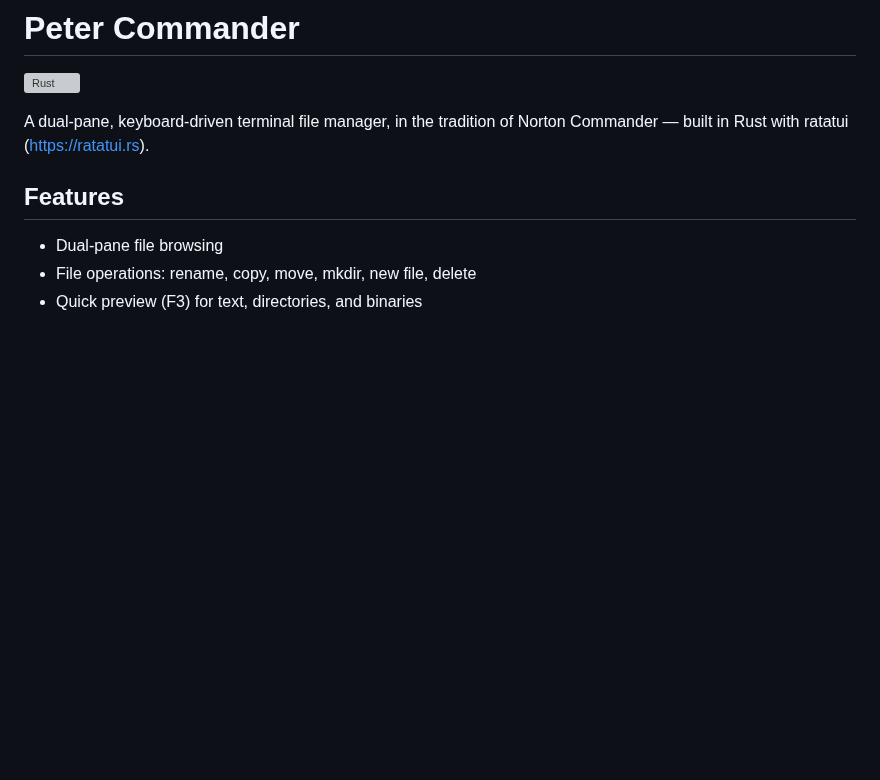
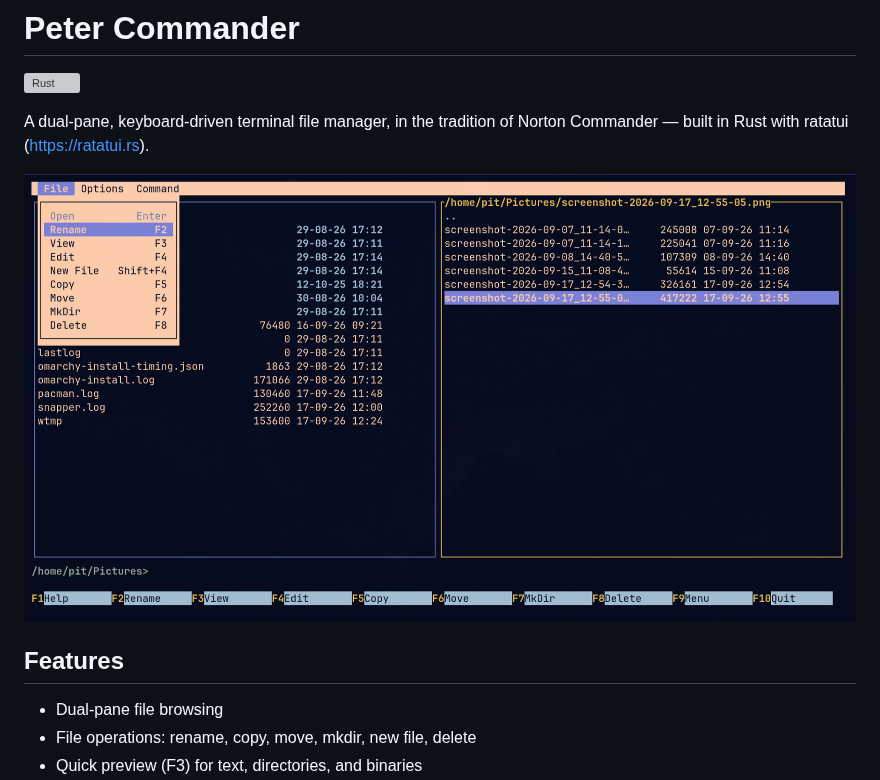
Before and after one commit to piotrsrodka/peter-commander, a Markdown page: README.md, the part around the change. Drawn GitHub-style; pictures changed too: docs/screenshot-2026-09-17_12-55-42.png (added); blank space fills up the shorter version; grey boxes are pictures that could not be loaded.

Commit message:
Add a screenshot to the README Co-Authored-By: Claude Sonnet 5 <noreply@anthropic.com>

```diff
--- a/README.md
+++ b/README.md
@@ -4,6 +4,8 @@
 
 A dual-pane, keyboard-driven terminal file manager, in the tradition of
 Norton Commander — built in Rust with ratatui (https://ratatui.rs).
+
+![Peter Commander](docs/screenshot-2026-09-17_12-55-42.png)
 
 ## Features
 
```
